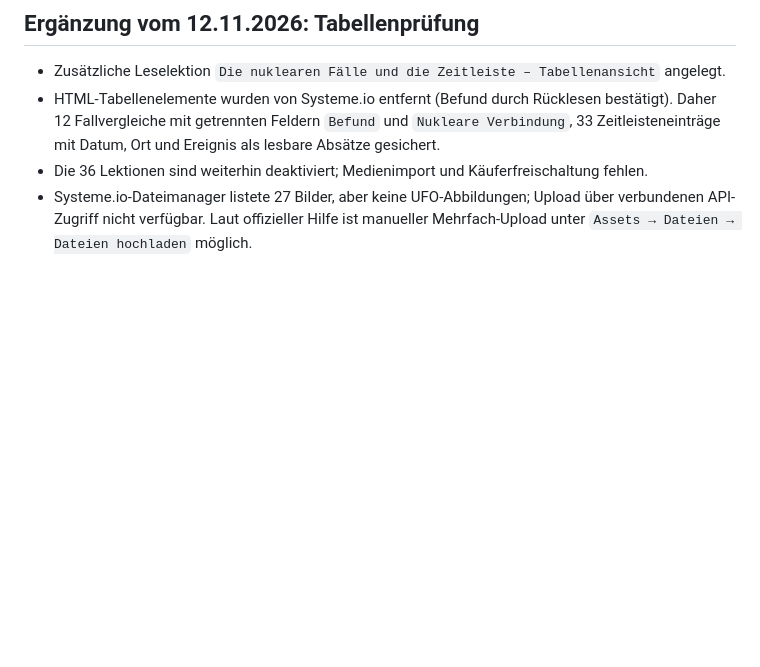
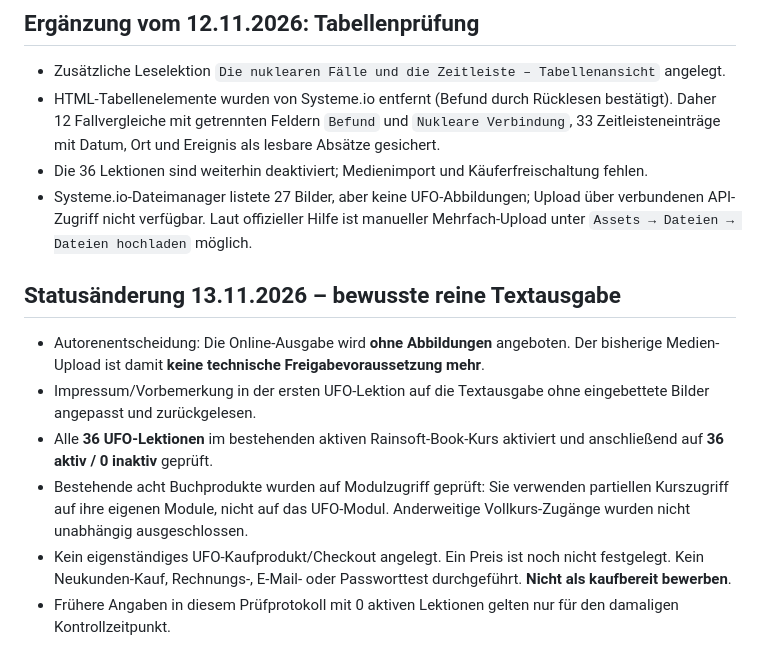
Before and after one commit to topdiveair-sketch/Gaeste, a Markdown page: docs/rainsoft-ufo-reader-freigabecheck.md, the part around the change. Rendered like a GitHub page; blank space fills up the shorter version.

Commit message:
UFO: document author's text-only release decision, all 36 lectures active and checkout still pending

```diff
--- a/docs/rainsoft-ufo-reader-freigabecheck.md
+++ b/docs/rainsoft-ufo-reader-freigabecheck.md
@@ -30,3 +30,11 @@ Die acht Bilder im Systeme.io-Dateimanager hochladen; anschließend vorhandene g
 - HTML-Tabellenelemente wurden von Systeme.io entfernt (Befund durch Rücklesen bestätigt). Daher 12 Fallvergleiche mit getrennten Feldern `Befund` und `Nukleare Verbindung`, 33 Zeitleisteneinträge mit Datum, Ort und Ereignis als lesbare Absätze gesichert.
 - Die 36 Lektionen sind weiterhin deaktiviert; Medienimport und Käuferfreischaltung fehlen.
 - Systeme.io-Dateimanager listete 27 Bilder, aber keine UFO-Abbildungen; Upload über verbundenen API-Zugriff nicht verfügbar. Laut offizieller Hilfe ist manueller Mehrfach-Upload unter `Assets → Dateien → Dateien hochladen` möglich.
+
+## Statusänderung 13.11.2026 – bewusste reine Textausgabe
+- Autorenentscheidung: Die Online-Ausgabe wird **ohne Abbildungen** angeboten. Der bisherige Medien-Upload ist damit **keine technische Freigabevoraussetzung mehr**.
+- Impressum/Vorbemerkung in der ersten UFO-Lektion auf die Textausgabe ohne eingebettete Bilder angepasst und zurückgelesen.
+- Alle **36 UFO-Lektionen** im bestehenden aktiven Rainsoft-Book-Kurs aktiviert und anschließend auf **36 aktiv / 0 inaktiv** geprüft.
+- Bestehende acht Buchprodukte wurden auf Modulzugriff geprüft: Sie verwenden partiellen Kurszugriff auf ihre eigenen Module, nicht auf das UFO-Modul. Anderweitige Vollkurs-Zugänge wurden nicht unabhängig ausgeschlossen.
+- Kein eigenständiges UFO-Kaufprodukt/Checkout angelegt. Ein Preis ist noch nicht festgelegt. Kein Neukunden-Kauf, Rechnungs-, E-Mail- oder Passworttest durchgeführt. **Nicht als kaufbereit bewerben**.
+- Frühere Angaben in diesem Prüfprotokoll mit 0 aktiven Lektionen gelten nur für den damaligen Kontrollzeitpunkt.
```
